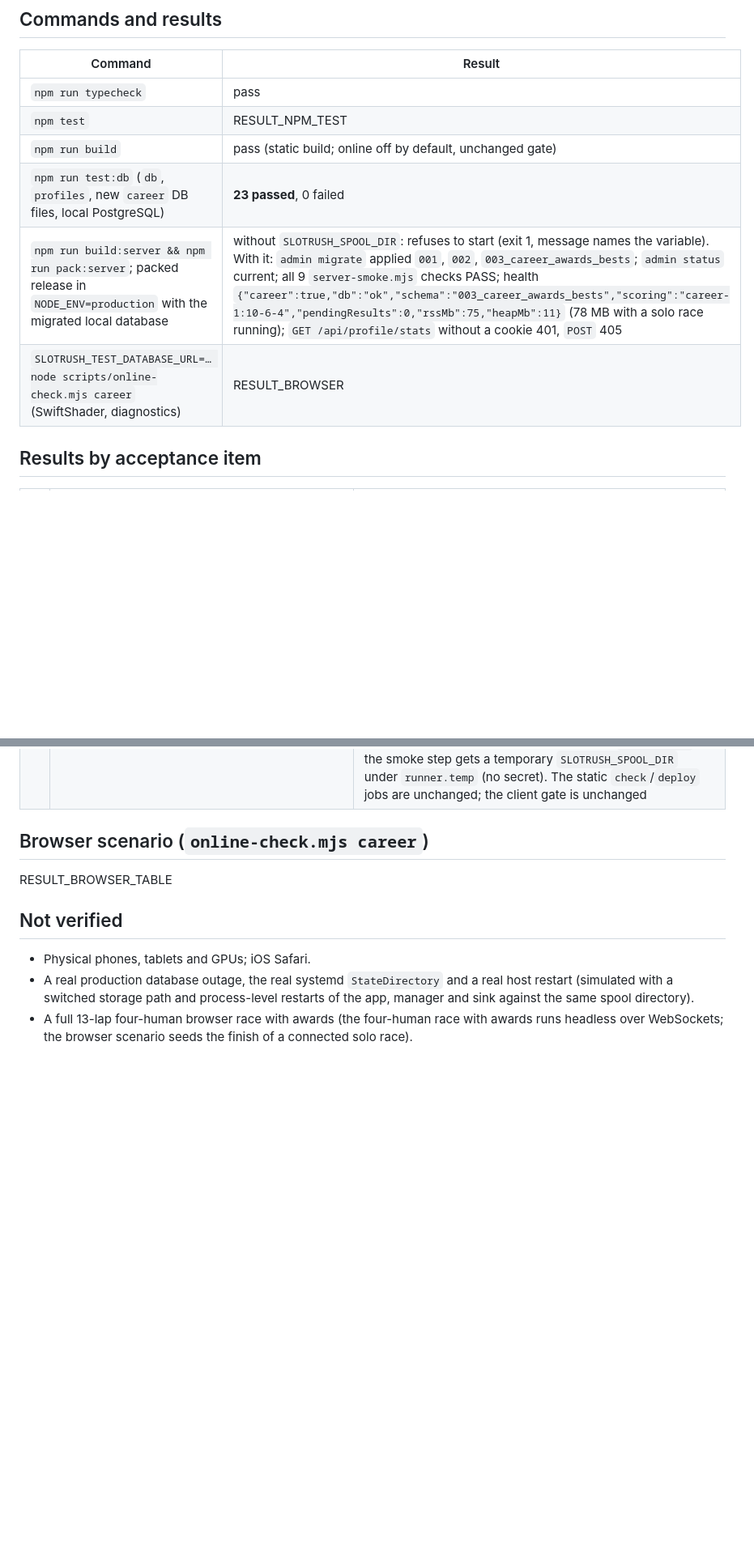
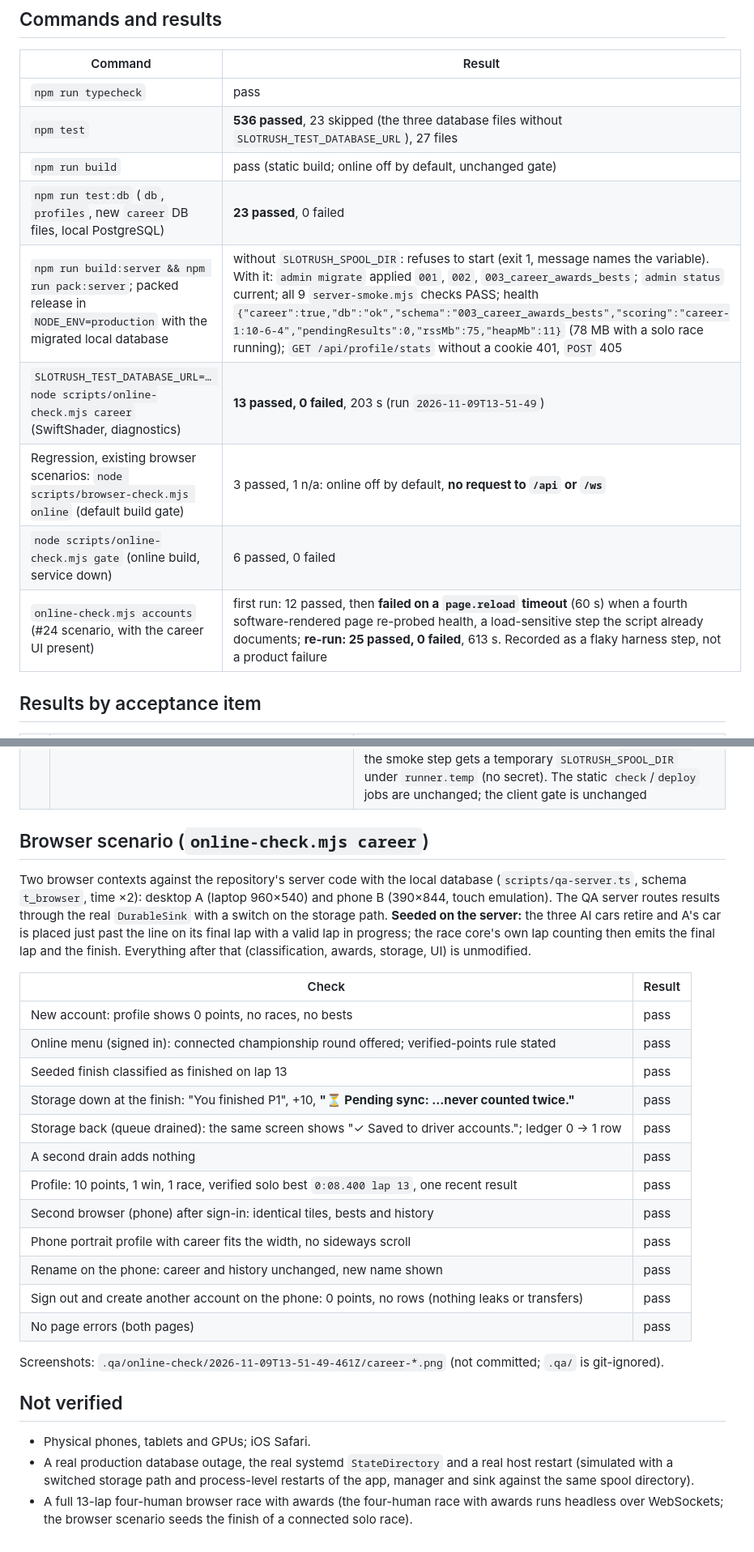
Before and after one commit to jdwd40/slot-racer-gp, a Markdown page: docs/career-evidence.md, 2 parts joined by grey strips. Shown at 81% size. Drawn GitHub-style; blank space fills up the shorter version.

Commit message:
Record career evidence: tests, packed production-mode release and browser diagnostics
Co-Authored-By: Claude Opus 5.5 <noreply@anthropic.com>

```diff
--- a/docs/career-evidence.md
+++ b/docs/career-evidence.md
@@ -21,11 +21,14 @@ baseline `525b55b` and the dependencies #17, #22, #23, #24).
 | Command | Result |
 | --- | --- |
 | `npm run typecheck` | pass |
-| `npm test` | RESULT_NPM_TEST |
+| `npm test` | **536 passed**, 23 skipped (the three database files without `SLOTRUSH_TEST_DATABASE_URL`), 27 files |
 | `npm run build` | pass (static build; online off by default, unchanged gate) |
 | `npm run test:db` (`db`, `profiles`, new `career` DB files, local PostgreSQL) | **23 passed**, 0 failed |
 | `npm run build:server && npm run pack:server`; packed release in `NODE_ENV=production` with the migrated local database | without `SLOTRUSH_SPOOL_DIR`: refuses to start (exit 1, message names the variable). With it: `admin migrate` applied `001`, `002`, `003_career_awards_bests`; `admin status` current; all 9 `server-smoke.mjs` checks PASS; health `{"career":true,"db":"ok","schema":"003_career_awards_bests","scoring":"career-1:10-6-4","pendingResults":0,"rssMb":75,"heapMb":11}` (78 MB with a solo race running); `GET /api/profile/stats` without a cookie 401, `POST` 405 |
-| `SLOTRUSH_TEST_DATABASE_URL=… node scripts/online-check.mjs career` (SwiftShader, diagnostics) | RESULT_BROWSER |
+| `SLOTRUSH_TEST_DATABASE_URL=… node scripts/online-check.mjs career` (SwiftShader, diagnostics) | **13 passed, 0 failed**, 203 s (run `2026-11-09T13-51-49`) |
+| Regression, existing browser scenarios: `node scripts/browser-check.mjs online` (default build gate) | 3 passed, 1 n/a: online off by default, **no request to `/api` or `/ws`** |
+| `node scripts/online-check.mjs gate` (online build, service down) | 6 passed, 0 failed |
+| `online-check.mjs accounts` (#24 scenario, with the career UI present) | first run: 12 passed, then **failed on a `page.reload` timeout** (60 s) when a fourth software-rendered page re-probed health, a load-sensitive step the script already documents; **re-run: 25 passed, 0 failed**, 613 s. Recorded as a flaky harness step, not a product failure |
 
 ## Results by acceptance item
 
@@ -42,7 +45,28 @@ baseline `525b55b` and the dependencies #17, #22, #23, #24).
 
 ## Browser scenario (`online-check.mjs career`)
 
-RESULT_BROWSER_TABLE
+Two browser contexts against the repository's server code with the local database (`scripts/qa-server.ts`, schema
+`t_browser`, time ×2): desktop A (laptop 960×540) and phone B (390×844, touch emulation). The QA server routes results
+through the real `DurableSink` with a switch on the storage path. **Seeded on the server:** the three AI cars retire and
+A's car is placed just past the line on its final lap with a valid lap in progress; the race core's own lap counting
+then emits the final lap and the finish. Everything after that (classification, awards, storage, UI) is unmodified.
+
+| Check | Result |
+| --- | --- |
+| New account: profile shows 0 points, no races, no bests | pass |
+| Online menu (signed in): connected championship round offered; verified-points rule stated | pass |
+| Seeded finish classified as finished on lap 13 | pass |
+| Storage down at the finish: "You finished P1", +10, **"⏳ Pending sync: …never counted twice."** | pass |
+| Storage back (queue drained): the same screen shows "✓ Saved to driver accounts."; ledger 0 → 1 row | pass |
+| A second drain adds nothing | pass |
+| Profile: 10 points, 1 win, 1 race, verified solo best `0:08.400 lap 13`, one recent result | pass |
+| Second browser (phone) after sign-in: identical tiles, bests and history | pass |
+| Phone portrait profile with career fits the width, no sideways scroll | pass |
+| Rename on the phone: career and history unchanged, new name shown | pass |
+| Sign out and create another account on the phone: 0 points, no rows (nothing leaks or transfers) | pass |
+| No page errors (both pages) | pass |
+
+Screenshots: `.qa/online-check/2026-11-09T13-51-49-461Z/career-*.png` (not committed; `.qa/` is git-ignored).
 
 ## Not verified
 
```
